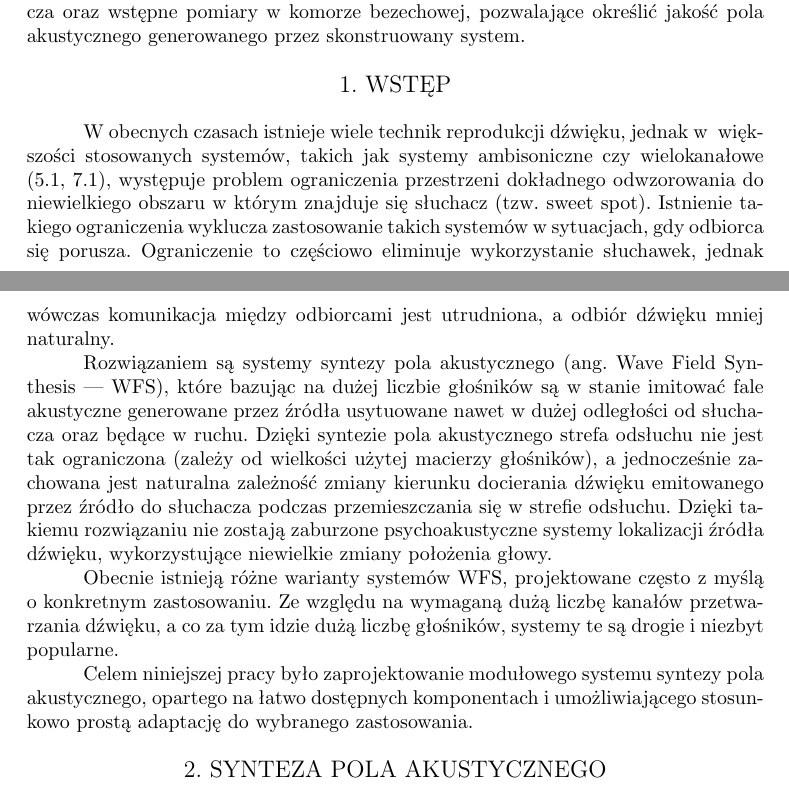
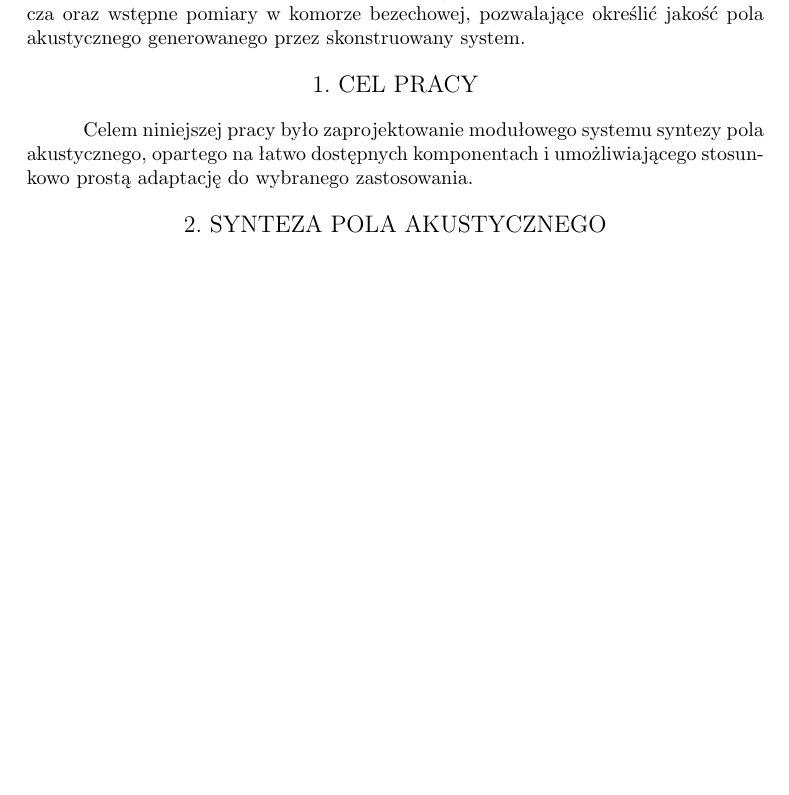
Before and after one commit to LabAcoustics/WFS-Pi-Artykul, a LaTeX document (artykul_IAB.tex): two parts of pages 1 and 2 of 6 before the commit and part of page 1 of 6 after it, the two joined at a grey line, cut so that both start at the same text, the shorter picture padded with empty space. Compiled offline with pdfLaTeX.

Commit message:
Sam cel.

```diff
--- a/artykul_IAB.tex
+++ b/artykul_IAB.tex
@@ -195,36 +195,11 @@ Obok właściwego przetwarzania sygnałów w~zależności od lokalizacji źród
 
 Skonstruowano działający prototyp systemu, którego działanie zostało poddane weryfikacji pomiarowej. Wykonano pomiary sygnału na wyjściu każdego wzmacniacza oraz wstępne pomiary w~komorze bezechowej, pozwalające określić jakość pola akustycznego generowanego przez skonstruowany system.
 
-\section{Wstęp}
+\section{Cel pracy}
 
-W obecnych czasach istnieje wiele technik reprodukcji dźwięku, jednak w~
-większości stosowanych systemów, takich jak systemy ambisoniczne czy
-wielokanałowe (5.1, 7.1), występuje problem ograniczenia przestrzeni dokładnego
-odwzorowania do niewielkiego obszaru w~którym znajduje się słuchacz (tzw.
-\textit{sweet spot}). Istnienie takiego ograniczenia wyklucza zastosowanie
-takich systemów w sytuacjach, gdy odbiorca się porusza. Ograniczenie to częściowo
-eliminuje wykorzystanie słuchawek, jednak wówczas komunikacja między odbiorcami
-jest utrudniona, a~odbiór dźwięku mniej naturalny.
-
-Rozwiązaniem są systemy syntezy pola akustycznego (ang.
-\textit{Wave Field Synthesis} --- WFS), które bazując na dużej liczbie
-głośników są w~stanie imitować fale akustyczne generowane przez źródła
-usytuowane nawet w~dużej odległości od słuchacza oraz będące w~ruchu. Dzięki syntezie pola
-akustycznego strefa odsłuchu nie jest tak ograniczona (zależy od wielkości użytej
-macierzy głośników), a~jednocześnie zachowana jest naturalna zależność zmiany
-kierunku docierania dźwięku emitowanego przez źródło do słuchacza podczas
-przemieszczania się w~strefie odsłuchu. Dzięki takiemu rozwiązaniu nie zostają
-zaburzone psychoakustyczne systemy lokalizacji źródła dźwięku, wykorzystujące
-niewielkie zmiany położenia głowy.
-
-Obecnie istnieją różne warianty systemów WFS, projektowane często z~myślą
-o~konkretnym zastosowaniu. Ze względu na wymaganą dużą liczbę kanałów
-przetwarzania dźwięku, a~co za tym idzie dużą liczbę głośników, systemy te
-są drogie i~niezbyt popularne.
-
-Celem niniejszej pracy było zaprojektowanie modułowego systemu syntezy pola
-akustycznego, opartego na łatwo dostępnych komponentach i~umożliwiającego
-stosunkowo prostą adaptację do wybranego zastosowania.
+Celem niniejszej pracy było zaprojektowanie modułowego systemu
+syntezy pola akustycznego, opartego na łatwo dostępnych komponentach
+i~umożliwiającego stosunkowo prostą adaptację do wybranego zastosowania.
 
 \section{Synteza pola akustycznego}
 
```
